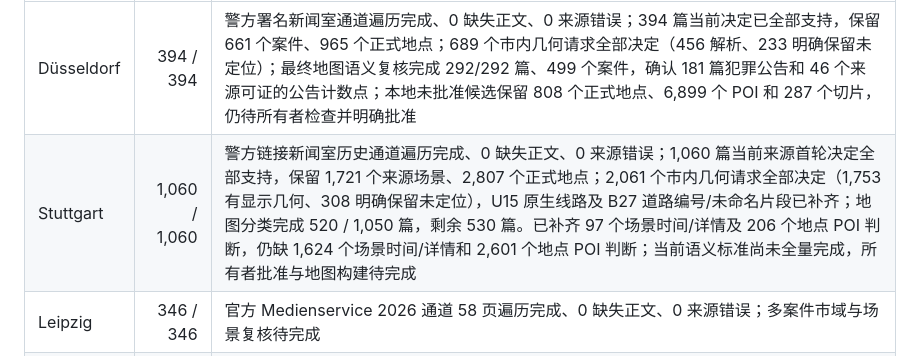
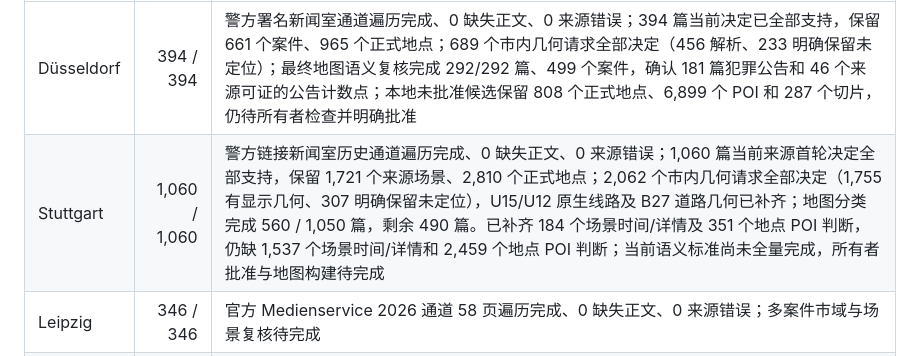
Before and after one commit to LN6666/CrimeMapsDE-Cities-06-10, a Markdown page: README.md, the part around the change. Rendered like a GitHub page.

Commit message:
docs: record Stuttgart 560-article and U12 checkpoint

```diff
--- a/README.md
+++ b/README.md
@@ -19,7 +19,7 @@
 | 城市 | 当前检查点 | 仍待处理 |
 | --- | ---: | --- |
 | Düsseldorf | 394 / 394 | 警方署名新闻室通道遍历完成、0 缺失正文、0 来源错误；394 篇当前决定已全部支持，保留 661 个案件、965 个正式地点；689 个市内几何请求全部决定（456 解析、233 明确保留未定位）；最终地图语义复核完成 292/292 篇、499 个案件，确认 181 篇犯罪公告和 46 个来源可证的公告计数点；本地未批准候选保留 808 个正式地点、6,899 个 POI 和 287 个切片，仍待所有者检查并明确批准 |
-| Stuttgart | 1,060 / 1,060 | 警方链接新闻室历史通道遍历完成、0 缺失正文、0 来源错误；1,060 篇当前来源首轮决定全部支持，保留 1,721 个来源场景、2,807 个正式地点；2,061 个市内几何请求全部决定（1,753 有显示几何、308 明确保留未定位），U15 原生线路及 B27 道路编号/未命名片段已补齐；地图分类完成 520 / 1,050 篇，剩余 530 篇。已补齐 97 个场景时间/详情及 206 个地点 POI 判断，仍缺 1,624 个场景时间/详情和 2,601 个地点 POI 判断；当前语义标准尚未全量完成，所有者批准与地图构建待完成 |
+| Stuttgart | 1,060 / 1,060 | 警方链接新闻室历史通道遍历完成、0 缺失正文、0 来源错误；1,060 篇当前来源首轮决定全部支持，保留 1,721 个来源场景、2,810 个正式地点；2,062 个市内几何请求全部决定（1,755 有显示几何、307 明确保留未定位），U15/U12 原生线路及 B27 道路几何已补齐；地图分类完成 560 / 1,050 篇，剩余 490 篇。已补齐 184 个场景时间/详情及 351 个地点 POI 判断，仍缺 1,537 个场景时间/详情和 2,459 个地点 POI 判断；当前语义标准尚未全量完成，所有者批准与地图构建待完成 |
 | Leipzig | 346 / 346 | 官方 Medienservice 2026 通道 58 页遍历完成、0 缺失正文、0 来源错误；多案件市域与场景复核待完成 |
 | Dortmund | 735 / 735 | 警方原生档案 2026 通道遍历完成；735 篇均已重新抓取页面单独显示的 teaser 与主正文，来源 ID/URL 不变、正文哈希全部更新、0 缺失正文、0 来源错误；旧输入哈希已废止，修正后全文的市域与逐篇语义复核待完成 |
 | Bremen | 639 / 639 | 警方署名新闻室的 2026 遍历已完成；仍需逐篇市域、多场景复核，且不证明原生档案等价 |
```
